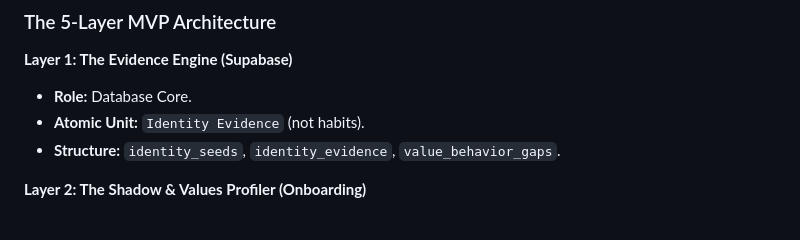
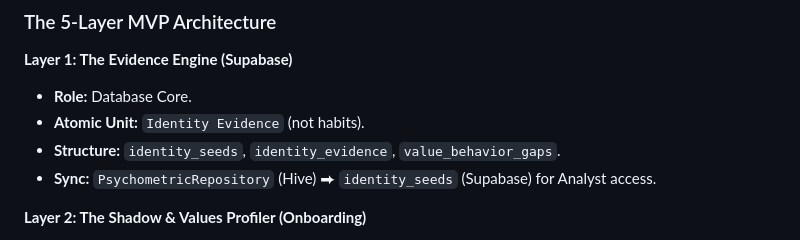
Before and after one commit to lenghurst/atomichabits, a Markdown page: AI_CONTEXT.md, the part around the change. GitHub-like rendering.

```diff
--- a/AI_CONTEXT.md
+++ b/AI_CONTEXT.md
@@ -159,6 +159,7 @@
 - **Role:** Database Core.
 - **Atomic Unit:** `Identity Evidence` (not habits).
 - **Structure:** `identity_seeds`, `identity_evidence`, `value_behavior_gaps`.
+- **Sync:** `PsychometricRepository` (Hive) ⮕ `identity_seeds` (Supabase) for Analyst access.
 
 **Layer 2: The Shadow & Values Profiler (Onboarding)**
 - **Role:** Magic Wand Onboarding.
```
Also changed, not shown: README.md (+5 -5 lines), ROADMAP.md (+2 -0 lines).
